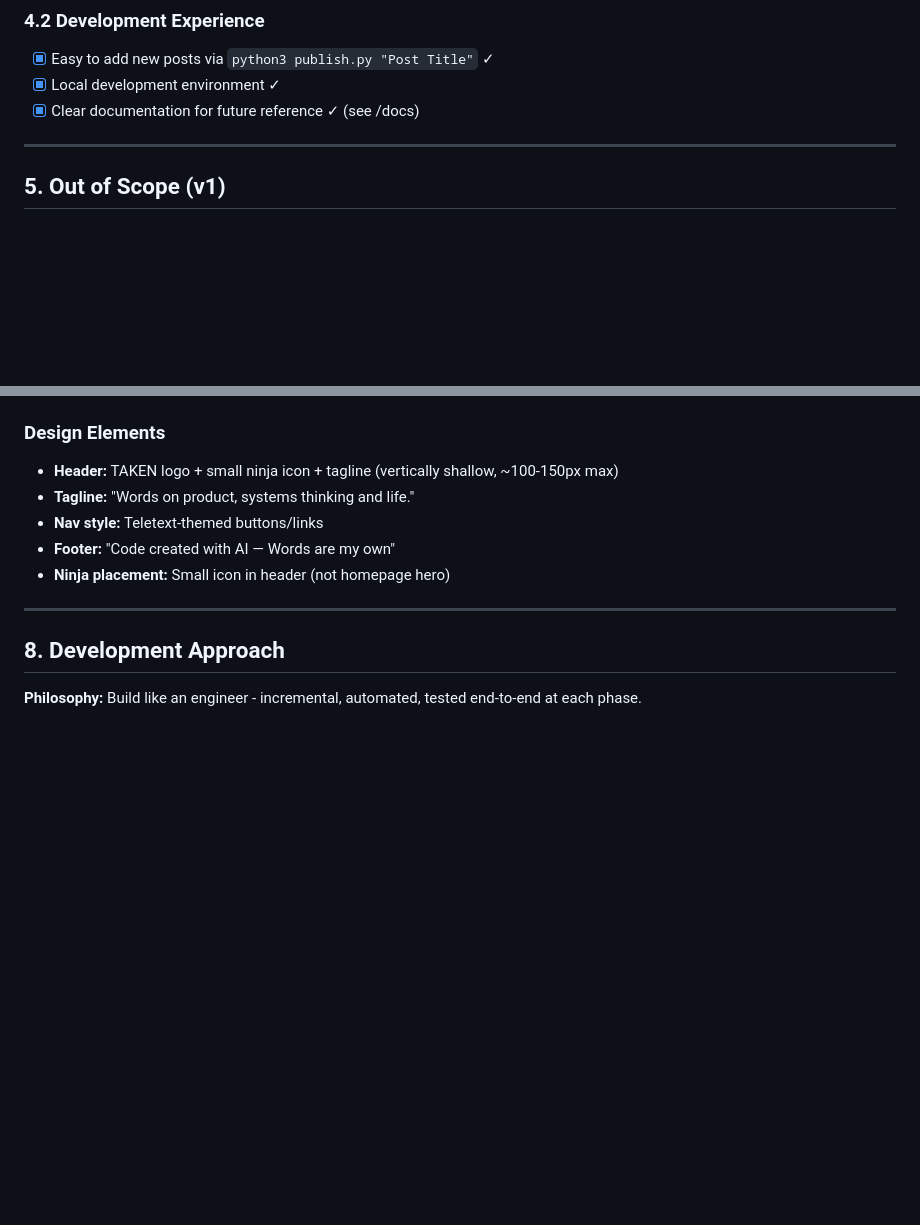
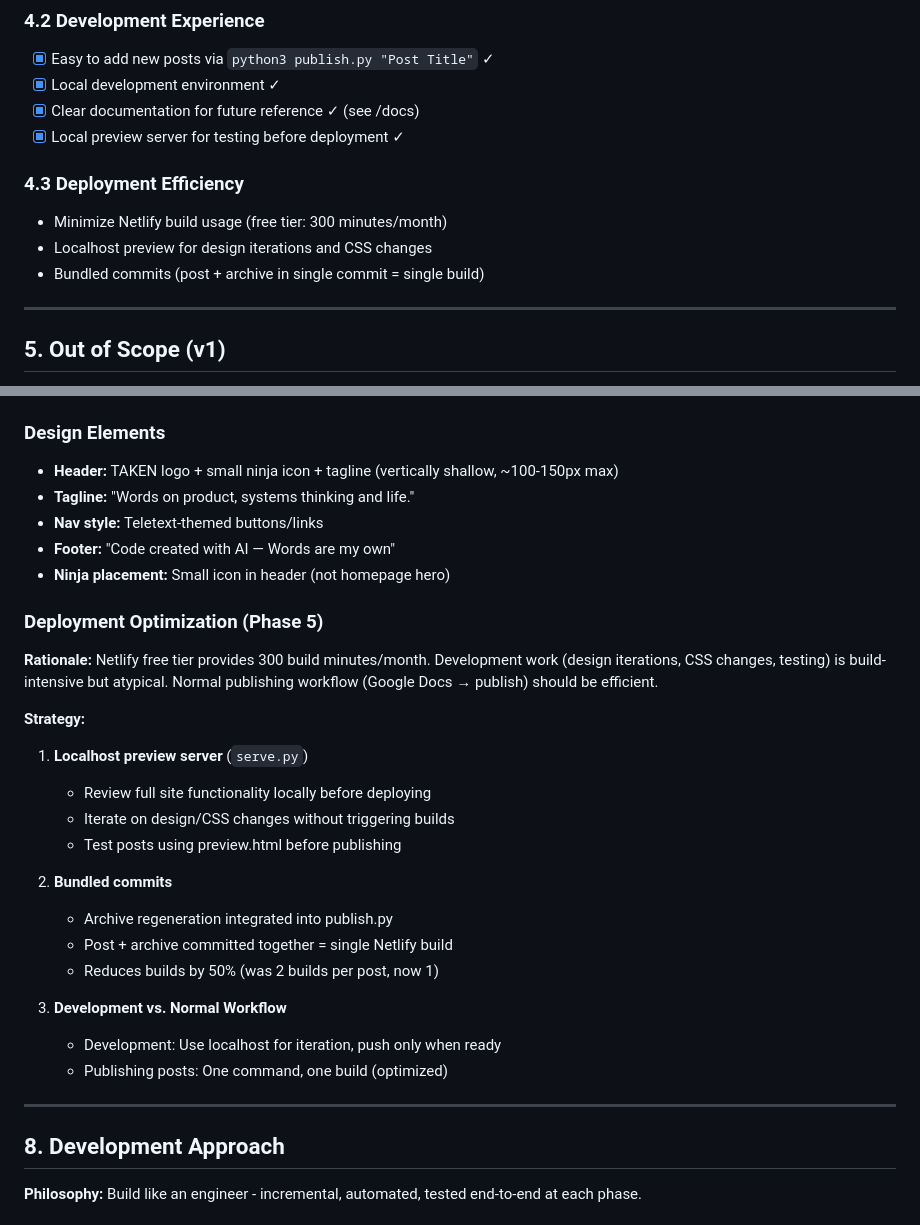
Before and after one commit to sooperT/gdocs-blog, a Markdown page: docs/blog-prd.md, 2 parts joined by grey strips. Rendered like a GitHub page; blank space fills up the shorter version.

Commit message:
Document localhost preview and deployment optimization strategy
Added to PRD:
- Localhost preview server functionality and rationale
- Deployment efficiency requirements (Netlify free tier optimization)
- Strategy for minimizing build usage while maintaining development agility

Context: Netlify free tier provides 300 build minutes/month.
Development work is build-intensive but atypical. Localhost preview
enables design iteration without triggering builds. Bundled commits
reduce builds by 50% for normal publishing workflow.

🤖 Generated with [Claude Code](https://claude.com/claude-code)

Co-Authored-By: Claude Sonnet 4.5 <noreply@anthropic.com>

```diff
--- a/docs/blog-prd.md
+++ b/docs/blog-prd.md
@@ -101,6 +101,12 @@ Build a simple flat file blog to sharpen AI-assisted web development skills, foc
 - [x] Easy to add new posts via `python3 publish.py "Post Title"` ✓
 - [x] Local development environment ✓
 - [x] Clear documentation for future reference ✓ (see /docs)
+- [x] Local preview server for testing before deployment ✓
+
+### 4.3 Deployment Efficiency
+- Minimize Netlify build usage (free tier: 300 minutes/month)
+- Localhost preview for design iterations and CSS changes
+- Bundled commits (post + archive in single commit = single build)
 
 ---
 
@@ -178,6 +184,24 @@ Build a simple flat file blog to sharpen AI-assisted web development skills, foc
 - **Nav style:** Teletext-themed buttons/links
 - **Footer:** "Code created with AI — Words are my own"
 - **Ninja placement:** Small icon in header (not homepage hero)
+
+### Deployment Optimization (Phase 5)
+**Rationale:** Netlify free tier provides 300 build minutes/month. Development work (design iterations, CSS changes, testing) is build-intensive but atypical. Normal publishing workflow (Google Docs → publish) should be efficient.
+
+**Strategy:**
+1. **Localhost preview server** (`serve.py`)
+   - Review full site functionality locally before deploying
+   - Iterate on design/CSS changes without triggering builds
+   - Test posts using preview.html before publishing
+
+2. **Bundled commits**
+   - Archive regeneration integrated into publish.py
+   - Post + archive committed together = single Netlify build
+   - Reduces builds by 50% (was 2 builds per post, now 1)
+
+3. **Development vs. Normal Workflow**
+   - Development: Use localhost for iteration, push only when ready
+   - Publishing posts: One command, one build (optimized)
 
 ---
 
```
